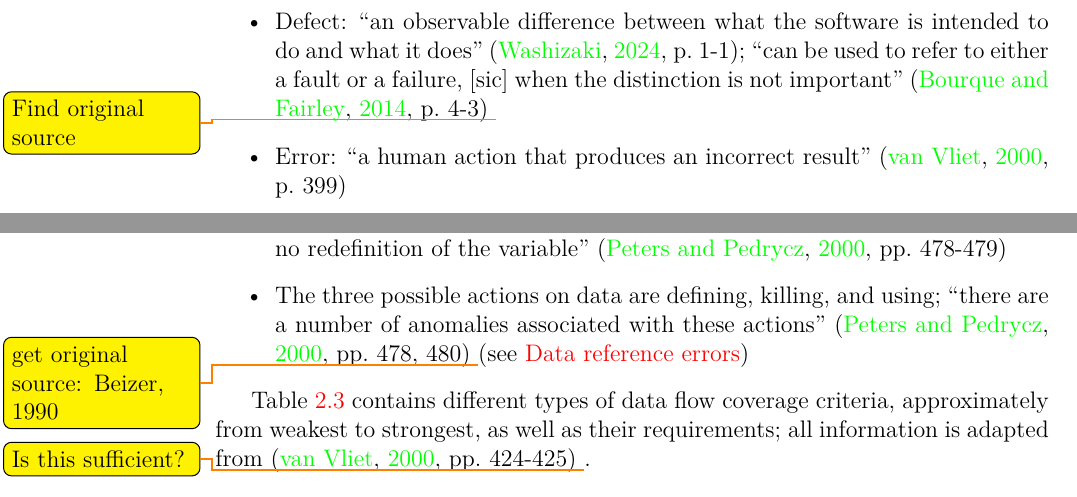
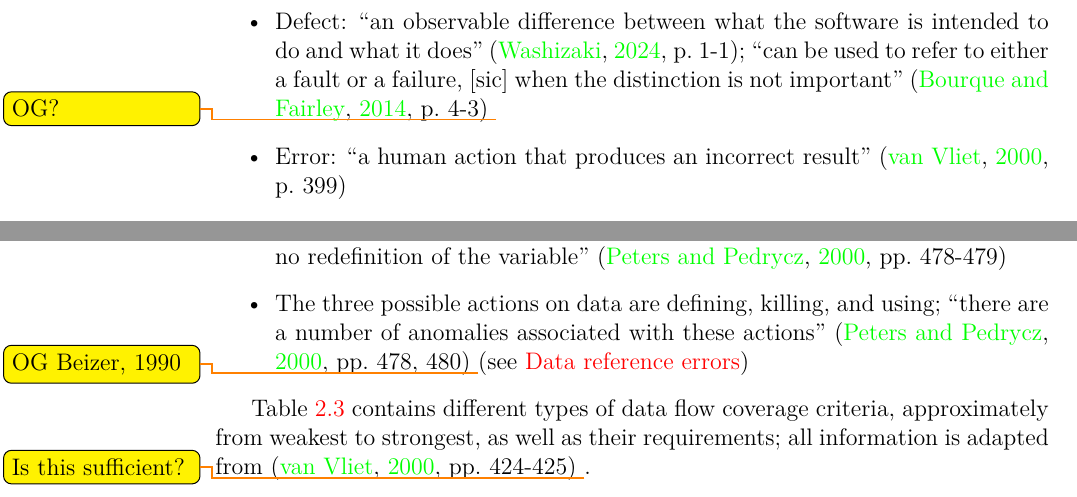
Before and after one commit to samm82/TestingTesting, a LaTeX thesis (notes.tex, which reads chapters/03_notes.tex): two parts of pages 30 and 47 of 57, joined at a grey line, cut so that both start at the same text. Compiled offline with LuaLaTeX.

Commit message:
Use 'OG' in TODOs for original sources

```diff
--- a/chapters/03_notes.tex
+++ b/chapters/03_notes.tex
@@ -923,7 +923,7 @@ the use of resources'' between the two is meaningful.
             intended to do and what it does'' \citep[p.~1-1]{SWEBOK2024}; ``can
             be used to refer to either a fault or a failure, [sic] when the
             distinction is not important'' \citep[p.~4-3]{SWEBOK2014}
-            \todo{Find original source}
+            \todo{OG?}
       \item Error: ``a human action that produces an incorrect result''
             \citep[p.~399]{vanVliet2000}
       \item Fault: ``the manifestation of an error'' in the software itself
@@ -1885,7 +1885,7 @@ it), usually using debugger tools to check the values of variables
       \item The three possible actions on data are defining, killing, and using;
             ``there are a number of anomalies associated with these actions''
             \citep[pp.~478, 480]{PetersAndPedrycz2000}
-            \todo{get original source: Beizer, 1990}
+            \todo{OG Beizer, 1990}
             (see \hyperref[data-ref-errors]{Data reference errors})
 \end{itemize}
 
```
Also changed, not shown: notes.pdf, thesis.pdf, chapters/03_notes.tex (4 more changed lines).
